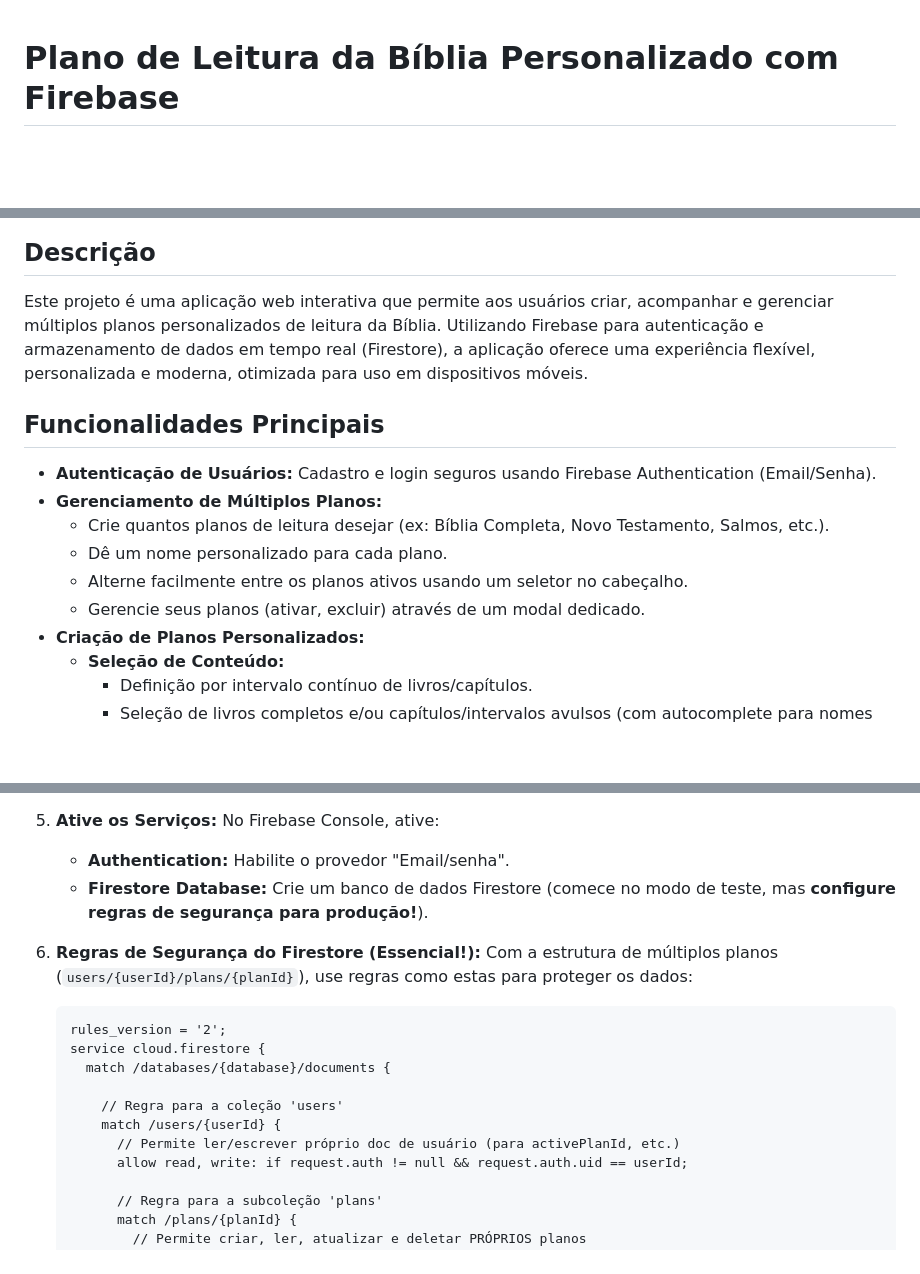
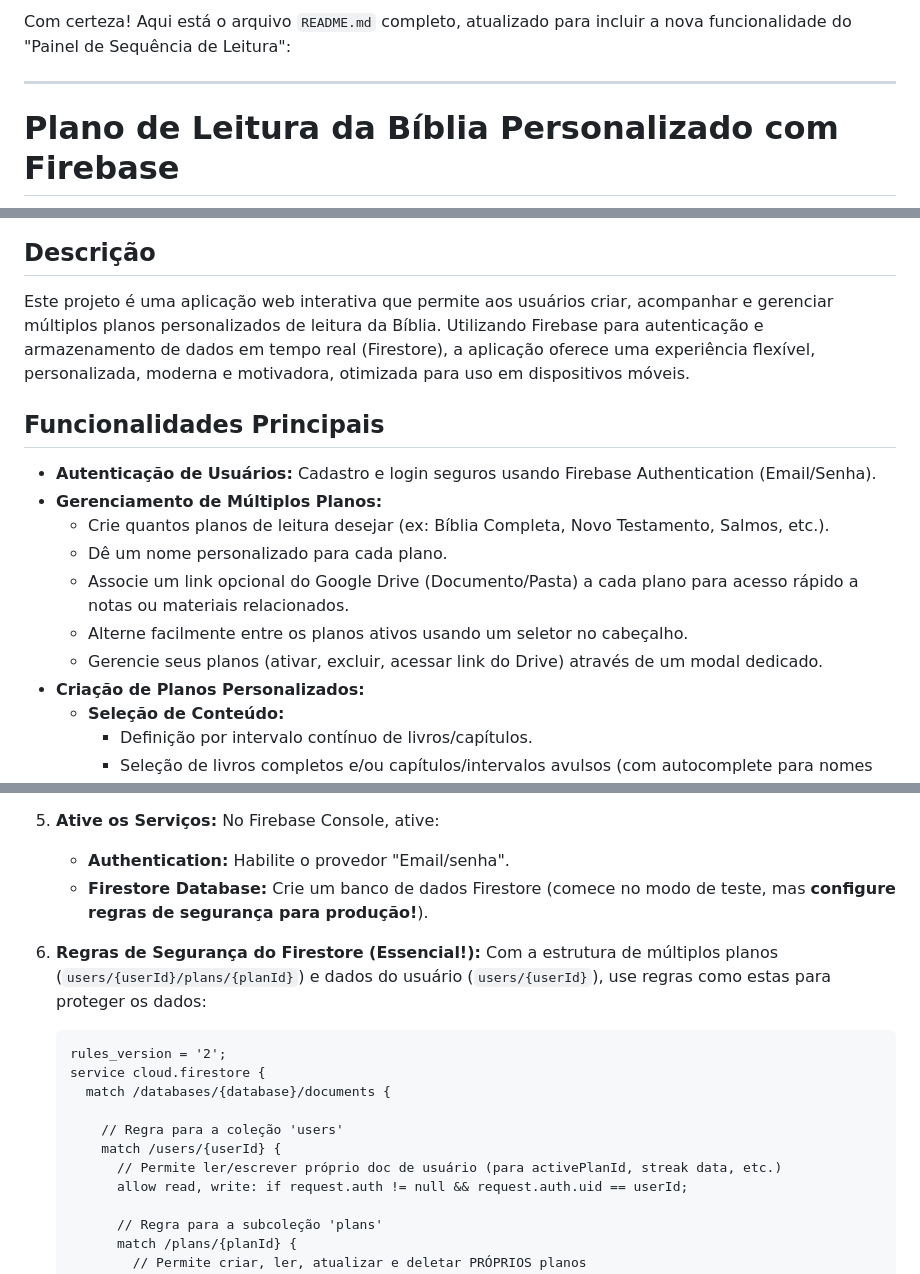
Before and after one commit to Fernnog/Plano-leitura-Biblia, a Markdown page: README.md, 3 parts joined by grey strips. GitHub-like rendering; blank space fills up the shorter version.

````diff
--- a/README.md
+++ b/README.md
@@ -1,10 +1,14 @@
+Com certeza! Aqui está o arquivo `README.md` completo, atualizado para incluir a nova funcionalidade do "Painel de Sequência de Leitura":
+
+---
+
 # Plano de Leitura da Bíblia Personalizado com Firebase
 
 ![Logotipo do Plano de Leitura](logo.png)
 
 ## Descrição
 
-Este projeto é uma aplicação web interativa que permite aos usuários criar, acompanhar e gerenciar múltiplos planos personalizados de leitura da Bíblia. Utilizando Firebase para autenticação e armazenamento de dados em tempo real (Firestore), a aplicação oferece uma experiência flexível, personalizada e moderna, otimizada para uso em dispositivos móveis.
+Este projeto é uma aplicação web interativa que permite aos usuários criar, acompanhar e gerenciar múltiplos planos personalizados de leitura da Bíblia. Utilizando Firebase para autenticação e armazenamento de dados em tempo real (Firestore), a aplicação oferece uma experiência flexível, personalizada, moderna e motivadora, otimizada para uso em dispositivos móveis.
 
 ## Funcionalidades Principais
 
@@ -12,8 +16,9 @@ Este projeto é uma aplicação web interativa que permite aos usuários criar,
 *   **Gerenciamento de Múltiplos Planos:**
     *   Crie quantos planos de leitura desejar (ex: Bíblia Completa, Novo Testamento, Salmos, etc.).
     *   Dê um nome personalizado para cada plano.
+    *   Associe um link opcional do Google Drive (Documento/Pasta) a cada plano para acesso rápido a notas ou materiais relacionados.
     *   Alterne facilmente entre os planos ativos usando um seletor no cabeçalho.
-    *   Gerencie seus planos (ativar, excluir) através de um modal dedicado.
+    *   Gerencie seus planos (ativar, excluir, acessar link do Drive) através de um modal dedicado.
 *   **Criação de Planos Personalizados:**
     *   **Seleção de Conteúdo:**
         *   Definição por intervalo contínuo de livros/capítulos.
@@ -63,7 +74,7 @@ Para executar este projeto localmente ou fazer o deploy, você precisará config
     *   **Authentication:** Habilite o provedor "Email/senha".
     *   **Firestore Database:** Crie um banco de dados Firestore (comece no modo de teste, mas **configure regras de segurança para produção!**).
 
-6.  **Regras de Segurança do Firestore (Essencial!):** Com a estrutura de múltiplos planos (`users/{userId}/plans/{planId}`), use regras como estas para proteger os dados:
+6.  **Regras de Segurança do Firestore (Essencial!):** Com a estrutura de múltiplos planos (`users/{userId}/plans/{planId}`) e dados do usuário (`users/{userId}`), use regras como estas para proteger os dados:
 
     ```firestore-rules
     rules_version = '2';
@@ -72,7 +83,7 @@ Para executar este projeto localmente ou fazer o deploy, você precisará config
 
         // Regra para a coleção 'users'
         match /users/{userId} {
-          // Permite ler/escrever próprio doc de usuário (para activePlanId, etc.)
+          // Permite ler/escrever próprio doc de usuário (para activePlanId, streak data, etc.)
           allow read, write: if request.auth != null && request.auth.uid == userId;
 
           // Regra para a subcoleção 'plans'
````
Also changed, not shown: other parts of README.md (+19 -10 lines).
